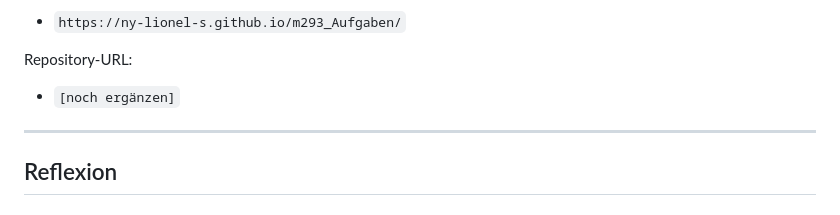
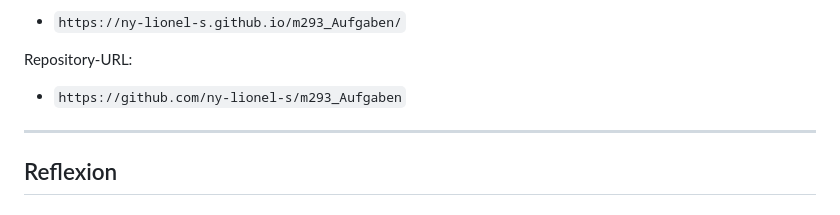
Before and after one commit to ny-lionel-s/m293_Aufgaben, a Markdown page: Fussball_Blog/README.md, the part around the change. Rendered like a GitHub page.

Commit message:
added repo url

```diff
--- a/Fussball_Blog/README.md
+++ b/Fussball_Blog/README.md
@@ -408,7 +408,7 @@ Veröffentlichte URL:
 
 Repository-URL:
 
-- `[noch ergänzen]`
+- `https://github.com/ny-lionel-s/m293_Aufgaben`
 
 ---
 
```
